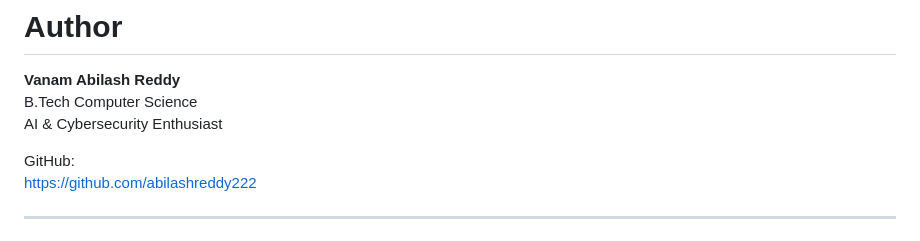
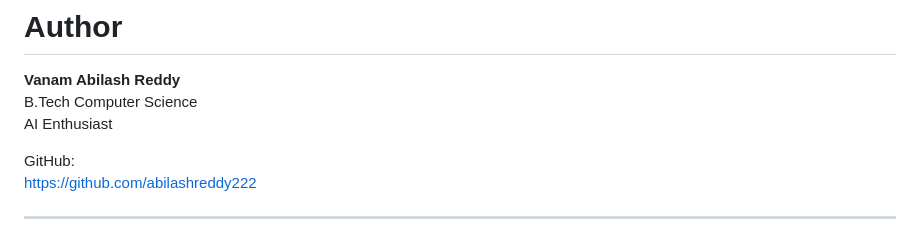
Before and after one commit to abilashreddy222/Ai-scam-shield, a Markdown page: README.md, the part around the change. Rendered like a GitHub page.

```diff
--- a/README.md
+++ b/README.md
@@ -298,7 +298,7 @@ You are free to use, modify, and distribute this project as long as credit is gi
 
 **Vanam Abilash Reddy**
 B.Tech Computer Science
-AI & Cybersecurity Enthusiast
+AI Enthusiast
 
 GitHub:
 https://github.com/abilashreddy222
```
